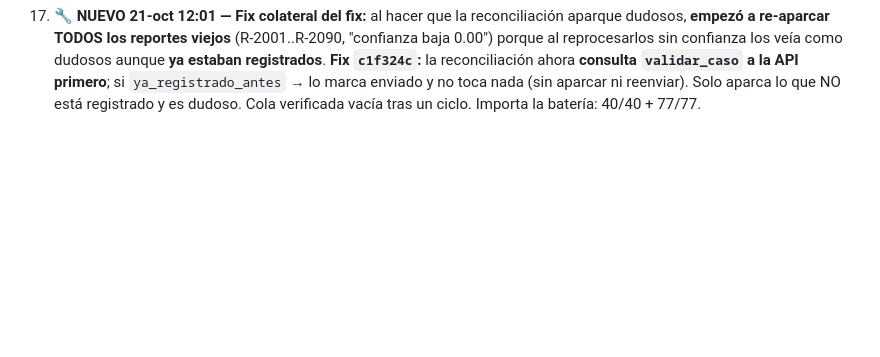
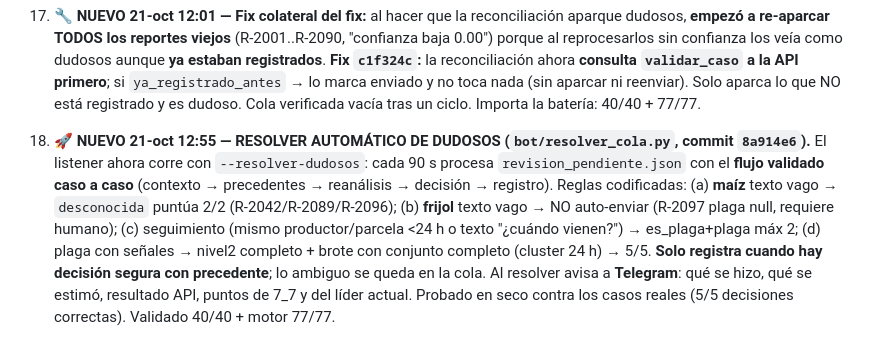
Before and after one commit to marosorio08/Alerta_Plaga, a Markdown page: MEMORIA_VERIFICACION.md, the part around the change. Drawn GitHub-style; blank space fills up the shorter version.

Commit message:
docs(memoria): resolver automático de dudosos activo en producción (flujo validado + Telegram)

```diff
--- a/MEMORIA_VERIFICACION.md
+++ b/MEMORIA_VERIFICACION.md
@@ -178,3 +178,4 @@ python bot/estado_despliegue.py
 15. **✅ NUEVO 21-oct 11:45 — R-2096 (voz, PR-136, P-049 maíz R3 Texcoco, *"Se me está echando a perder mi maicito."*): 2/2** (es_plaga ✅ + plaga ✅, maxio 2, "no abre caso nuevo"). Enviado tras aprobación de Rafa con payload `{es_plaga:true, plaga:desconocida}` — precedente gemelo R-2042 (*"Se me está echando a perder la milpa"*) = 2/2. Cola limpiada y marcado ok.
 16. **⚠️ NUEVO 21-oct 12:00 — R-2097 (frijol): −1 punto perdido → FIX aplicado.** Texto vago *"Algo le está pasando a mi siembra, se ve fea."* (PR-195, P-133 frijol). El listener **lo auto-registró a ciegas via la reconciliación del PR #6** con `plaga=desconocida` → la API dio **1 pt (`plaga: null`)**; en maíz el mismo texto (R-2089) sí puntúa `desconocida` (2/2). **Causa raíz: `_reconciliar` NO pasaba por `_es_dudoso`/`_parkear_dudoso`.** **Fix `0ab3233`:** la reconciliación ahora respeta la cola de dudosos (igual que FASE 3) — textos vagos/desconocida se aparcan para revisión en vez de auto-enviarse. Validado 40/40 + motor 77/77 + nivel2 40/40/40, desplegado 11:57. **Lección: un texto vago en FRIJOL no puntúa `desconocida` (en maíz sí) — revisar antes; y la reconciliación jamás debe saltarse el filtro de dudosos.** Posición 11:50: **361/387 vs MISA 362 (1 pt abajo)** — la diferencia son los 2 errores fijos de la mañana (R-2082 técnico, R-2084 brote) + R-2097.
 17. **🔧 NUEVO 21-oct 12:01 — Fix colateral del fix:** al hacer que la reconciliación aparque dudosos, **empezó a re-aparcar TODOS los reportes viejos** (R-2001..R-2090, "confianza baja 0.00") porque al reprocesarlos sin confianza los veía como dudosos aunque **ya estaban registrados**. **Fix `c1f324c`:** la reconciliación ahora **consulta `validar_caso` a la API primero**; si `ya_registrado_antes` → lo marca enviado y no toca nada (sin aparcar ni reenviar). Solo aparca lo que NO está registrado y es dudoso. Cola verificada vacía tras un ciclo. Importa la batería: 40/40 + 77/77.
+18. **🚀 NUEVO 21-oct 12:55 — RESOLVER AUTOMÁTICO DE DUDOSOS (`bot/resolver_cola.py`, commit `8a914e6`).** El listener ahora corre con `--resolver-dudosos`: cada 90 s procesa `revision_pendiente.json` con el **flujo validado caso a caso** (contexto → precedentes → reanálisis → decisión → registro). Reglas codificadas: (a) **maíz** texto vago → `desconocida` puntúa 2/2 (R-2042/R-2089/R-2096); (b) **frijol** texto vago → NO auto-enviar (R-2097 plaga null, requiere humano); (c) seguimiento (mismo productor/parcela <24 h o texto "¿cuándo vienen?") → es_plaga+plaga máx 2; (d) plaga con señales → nivel2 completo + brote con conjunto completo (cluster 24 h) → 5/5. **Solo registra cuando hay decisión segura con precedente**; lo ambiguo se queda en la cola. Al resolver avisa a **Telegram**: qué se hizo, qué se estimó, resultado API, puntos de 7_7 y del líder actual. Probado en seco contra los casos reales (5/5 decisiones correctas). Validado 40/40 + motor 77/77.
```
